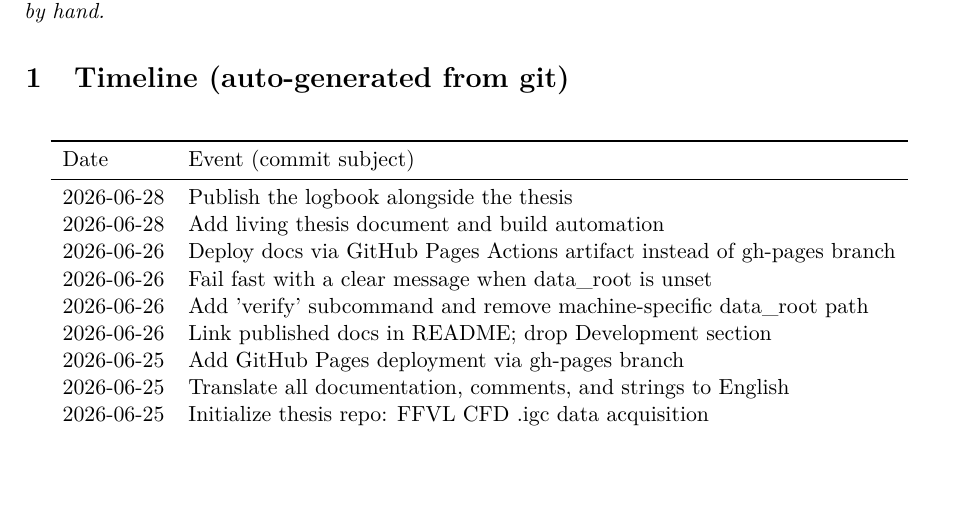
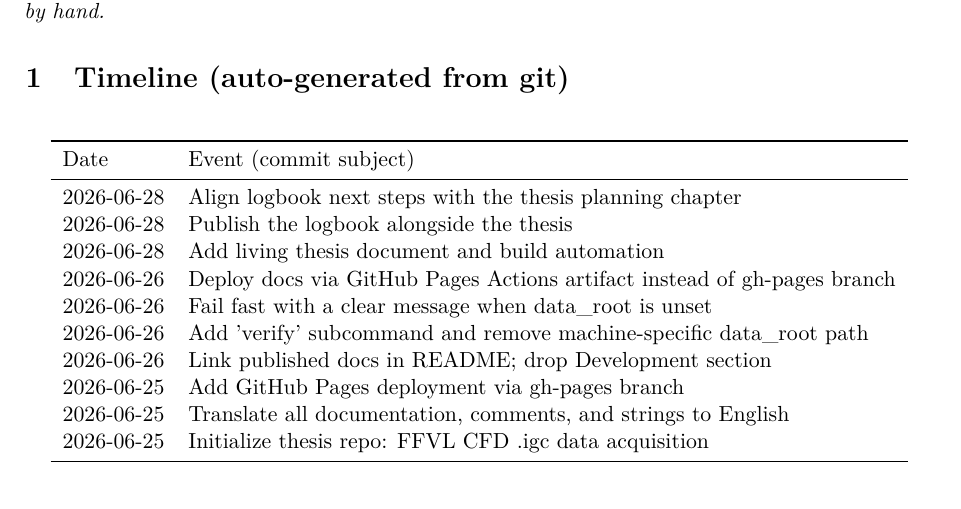
Before and after one commit to matteodisante/soaring-anomalous-transport, a LaTeX document (logbook/logbook.tex, which reads logbook/generated/timeline.tex): part of page 1 of 2, cut so that both start at the same text, the shorter picture padded with empty space. Compiled offline with pdfLaTeX.

```diff
--- a/logbook/generated/timeline.tex
+++ b/logbook/generated/timeline.tex
@@ -4,6 +4,7 @@
 Date & Event (commit subject) \\
 \midrule
 \endhead
+2026-06-28 & Align logbook next steps with the thesis planning chapter \\
 2026-06-28 & Publish the logbook alongside the thesis \\
 2026-06-28 & Add living thesis document and build automation \\
 2026-06-26 & Deploy docs via GitHub Pages Actions artifact instead of gh-pages branch \\
```
Also changed, not shown: logbook/logbook.pdf, 1 other file.
